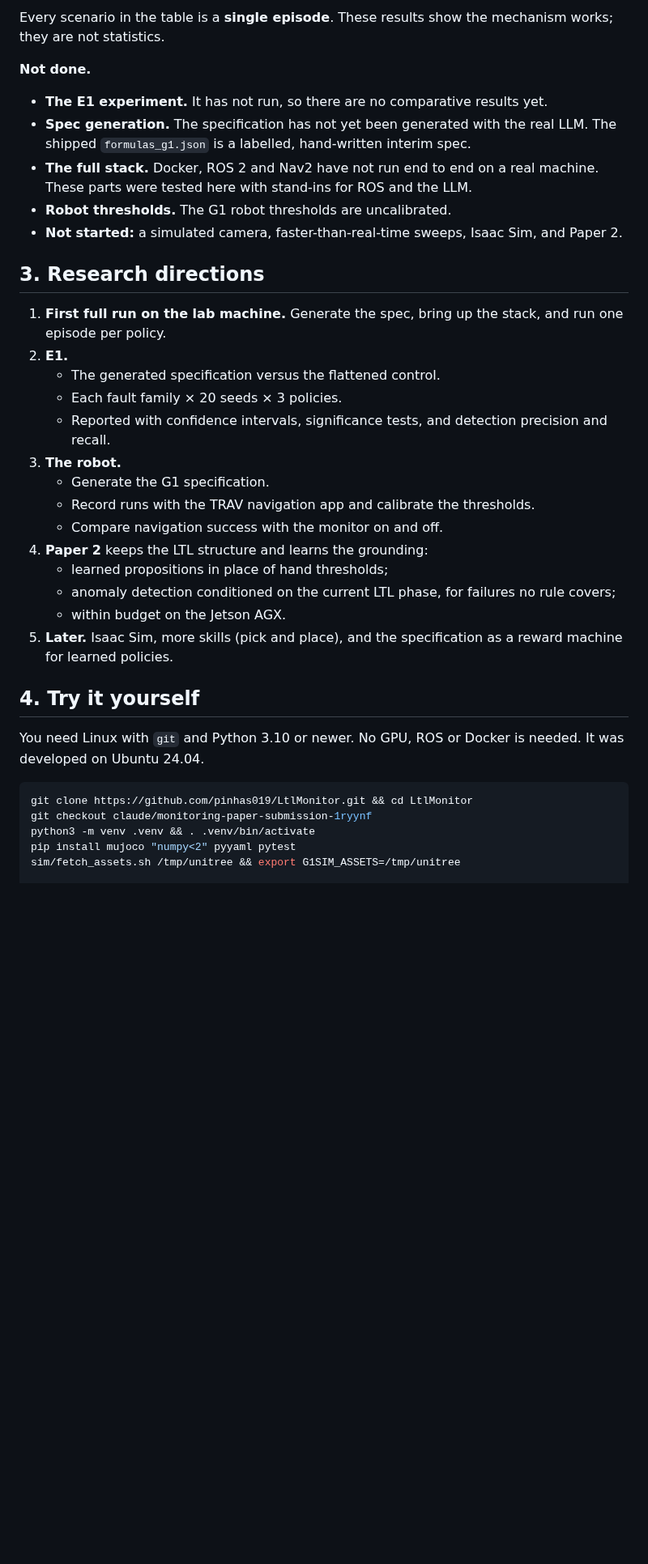
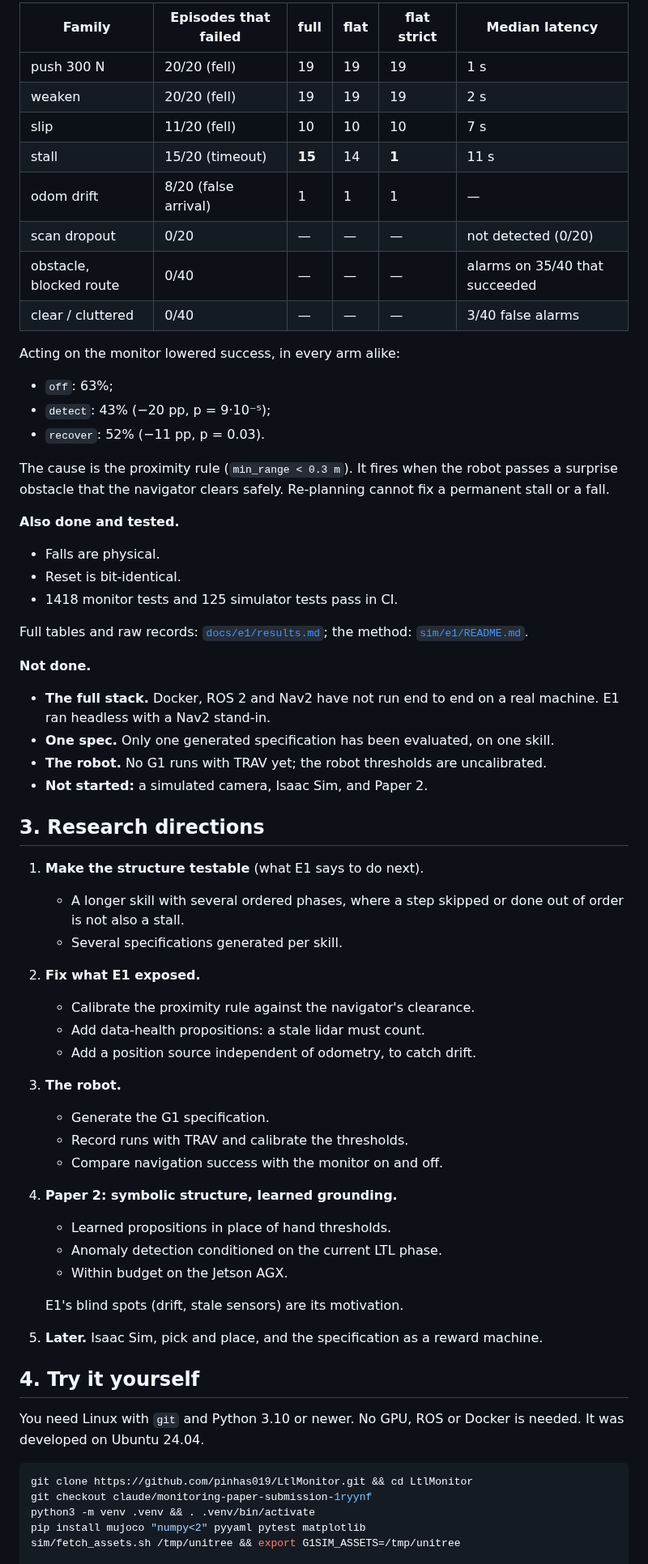
Before and after one commit to pinhas019/LtlMonitor, a Markdown page: docs/pitch.md, the part around one of its changes. Shown at 81% size. GitHub-like rendering; blank space fills up the shorter version.

```diff
--- a/docs/pitch.md
+++ b/docs/pitch.md
@@ -59,35 +71,60 @@ rather than its planner. That makes results transfer from simulation (Nav2) to t
 
-Every scenario in the table is a **single episode**. These results show the mechanism works;
-they are not statistics.
+| Family | Episodes that failed | full | flat | flat strict | Median latency |
+|---|---|---|---|---|---|
+| push 300 N | 20/20 (fell) | 19 | 19 | 19 | 1 s |
+| weaken | 20/20 (fell) | 19 | 19 | 19 | 2 s |
+| slip | 11/20 (fell) | 10 | 10 | 10 | 7 s |
+| stall | 15/20 (timeout) | **15** | 14 | **1** | 11 s |
+| odom drift | 8/20 (false arrival) | 1 | 1 | 1 | — |
+| scan dropout | 0/20 | — | — | — | not detected (0/20) |
+| obstacle, blocked route | 0/40 | — | — | — | alarms on 35/40 that succeeded |
+| clear / cluttered | 0/40 | — | — | — | 3/40 false alarms |
+
+Acting on the monitor lowered success, in every arm alike:
+- `off`: 63%;
+- `detect`: 43% (−20 pp, p = 9·10⁻⁵);
+- `recover`: 52% (−11 pp, p = 0.03).
+
+The cause is the proximity rule (`min_range < 0.3 m`). It fires when the robot passes a
+surprise obstacle that the navigator clears safely. Re-planning cannot fix a permanent stall
+or a fall.
+
+**Also done and tested.**
+- Falls are physical.
+- Reset is bit-identical.
+- 1418 monitor tests and 125 simulator tests pass in CI.
+
+Full tables and raw records: [`docs/e1/results.md`](e1/results.md); the method:
+[`sim/e1/README.md`](../sim/e1/README.md).
 
 **Not done.**
-- **The E1 experiment.** It has not run, so there are no comparative results yet.
-- **Spec generation.** The specification has not yet been generated with the real LLM. The
-  shipped `formulas_g1.json` is a labelled, hand-written interim spec.
-- **The full stack.** Docker, ROS 2 and Nav2 have not run end to end on a real machine.
-  These parts were tested here with stand-ins for ROS and the LLM.
-- **Robot thresholds.** The G1 robot thresholds are uncalibrated.
-- **Not started:** a simulated camera, faster-than-real-time sweeps, Isaac Sim, and Paper 2.
+- **The full stack.** Docker, ROS 2 and Nav2 have not run end to end on a real machine. E1
+  ran headless with a Nav2 stand-in.
+- **One spec.** Only one generated specification has been evaluated, on one skill.
+- **The robot.** No G1 runs with TRAV yet; the robot thresholds are uncalibrated.
+- **Not started:** a simulated camera, Isaac Sim, and Paper 2.
 
 ## 3. Research directions
 
-1. **First full run on the lab machine.** Generate the spec, bring up the stack, and run one
-   episode per policy.
-2. **E1.**
-   - The generated specification versus the flattened control.
-   - Each fault family × 20 seeds × 3 policies.
-   - Reported with confidence intervals, significance tests, and detection precision and
-     recall.
+1. **Make the structure testable** (what E1 says to do next).
+   - A longer skill with several ordered phases, where a step skipped or done out of order
+     is not also a stall.
+   - Several specifications generated per skill.
+2. **Fix what E1 exposed.**
+   - Calibrate the proximity rule against the navigator's clearance.
+   - Add data-health propositions: a stale lidar must count.
+   - Add a position source independent of odometry, to catch drift.
 3. **The robot.**
    - Generate the G1 specification.
-   - Record runs with the TRAV navigation app and calibrate the thresholds.
+   - Record runs with TRAV and calibrate the thresholds.
    - Compare navigation success with the monitor on and off.
-4. **Paper 2** keeps the LTL structure and learns the grounding:
-   - learned propositions in place of hand thresholds;
-   - anomaly detection conditioned on the current LTL phase, for failures no rule covers;
-   - within budget on the Jetson AGX.
-5. **Later.** Isaac Sim, more skills (pick and place), and the specification as a reward
-   machine for learned policies.
+4. **Paper 2: symbolic structure, learned grounding.**
+   - Learned propositions in place of hand thresholds.
+   - Anomaly detection conditioned on the current LTL phase.
+   - Within budget on the Jetson AGX.
+
+   E1's blind spots (drift, stale sensors) are its motivation.
+5. **Later.** Isaac Sim, pick and place, and the specification as a reward machine.
 
 ## 4. Try it yourself
 
@@ -98,7 +135,7 @@ developed on Ubuntu 24.04.
 git clone https://github.com/pinhas019/LtlMonitor.git && cd LtlMonitor
 git checkout claude/monitoring-paper-submission-1ryynf
 python3 -m venv .venv && . .venv/bin/activate
-pip install mujoco "numpy<2" pyyaml pytest
+pip install mujoco "numpy<2" pyyaml pytest matplotlib
 sim/fetch_assets.sh /tmp/unitree && export G1SIM_ASSETS=/tmp/unitree
 
 python sim/demo.py                     # stall at t=5 s: no_progress turns TRUE at t=16 s
```
Also changed, not shown: other parts of docs/pitch.md (+46 -34 lines).
